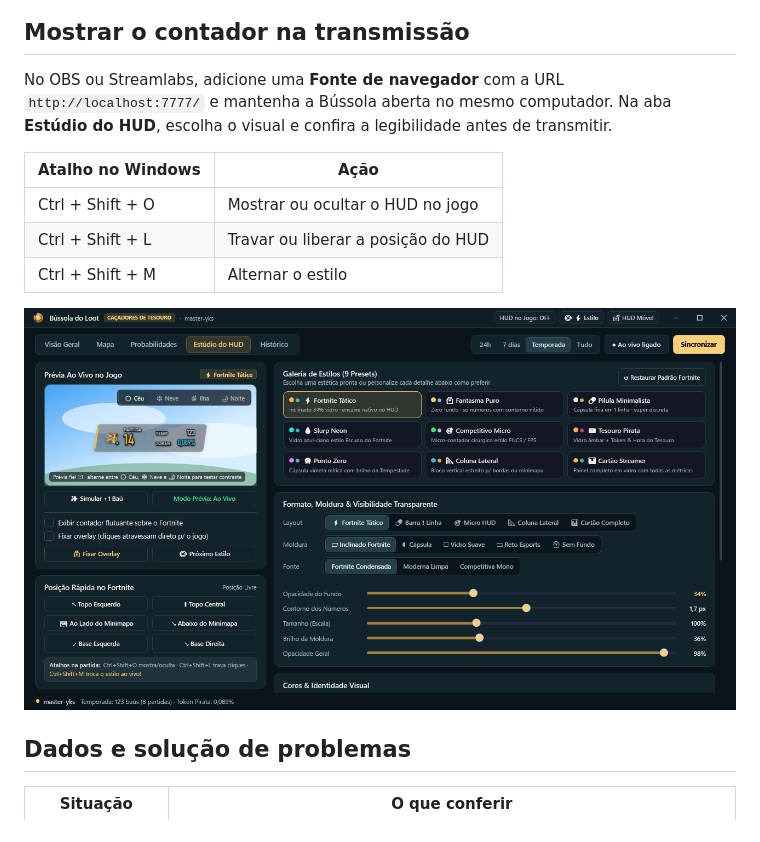
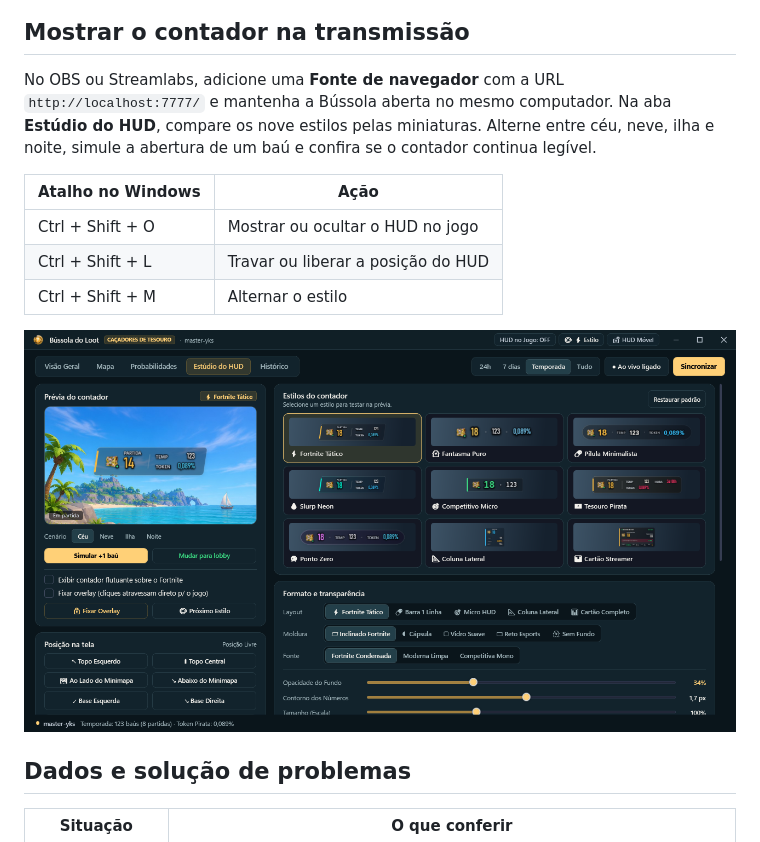
Before and after one commit to master-yks/bussola-do-loot, a Markdown page: README.md, the part around one of its changes. Drawn GitHub-style; pictures changed too: docs/imagens/overlay.png.

Commit message:
Mostra os estilos do HUD em miniatura e em quatro cenários 3D

```diff
--- a/README.md
+++ b/README.md
@@ -25,7 +25,7 @@ Abra **Mapa → Planejar rota**, escolha **Sugerir percurso de baús** e clique
 
 ## Mostrar o contador na transmissão
 
-No OBS ou Streamlabs, adicione uma **Fonte de navegador** com a URL `http://localhost:7777/` e mantenha a Bússola aberta no mesmo computador. Na aba **Estúdio do HUD**, escolha o visual e confira a legibilidade antes de transmitir.
+No OBS ou Streamlabs, adicione uma **Fonte de navegador** com a URL `http://localhost:7777/` e mantenha a Bússola aberta no mesmo computador. Na aba **Estúdio do HUD**, compare os nove estilos pelas miniaturas. Alterne entre céu, neve, ilha e noite, simule a abertura de um baú e confira se o contador continua legível.
 
 | Atalho no Windows | Ação |
 | --- | --- |
```
Also changed, not shown: other parts of README.md (+1 -1 lines), 7 other files.
